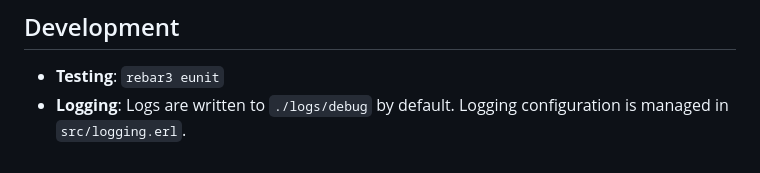
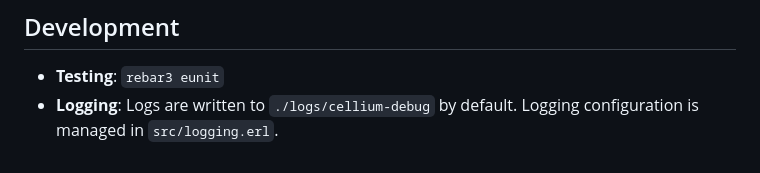
Before and after one commit to wmealing/cellium, a Markdown page: README.md, the part around the change. Drawn GitHub-style.

Commit message:
Correct the logging location.

```diff
--- a/README.md
+++ b/README.md
@@ -151,4 +151,4 @@ make run example=widgets_gallery
 ## Development
 
 - **Testing**: `rebar3 eunit`
-- **Logging**: Logs are written to `./logs/debug` by default. Logging configuration is managed in `src/logging.erl`.
+- **Logging**: Logs are written to `./logs/cellium-debug` by default. Logging configuration is managed in `src/logging.erl`.
```
